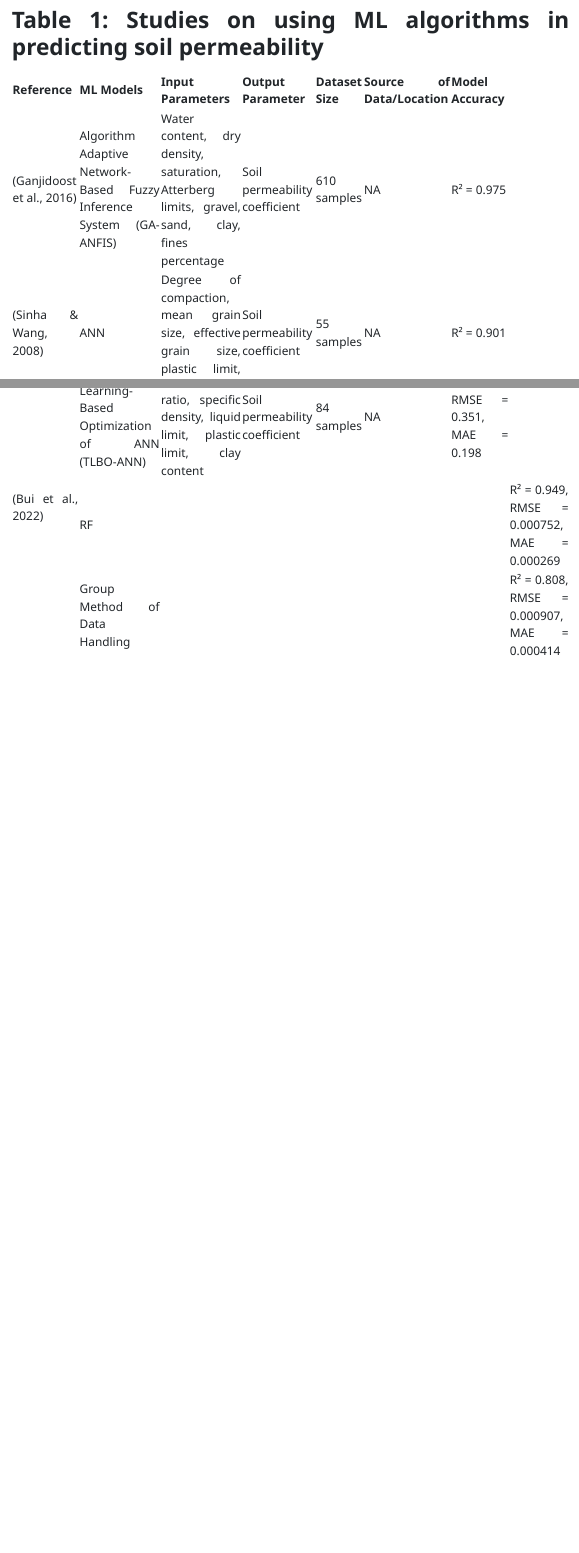
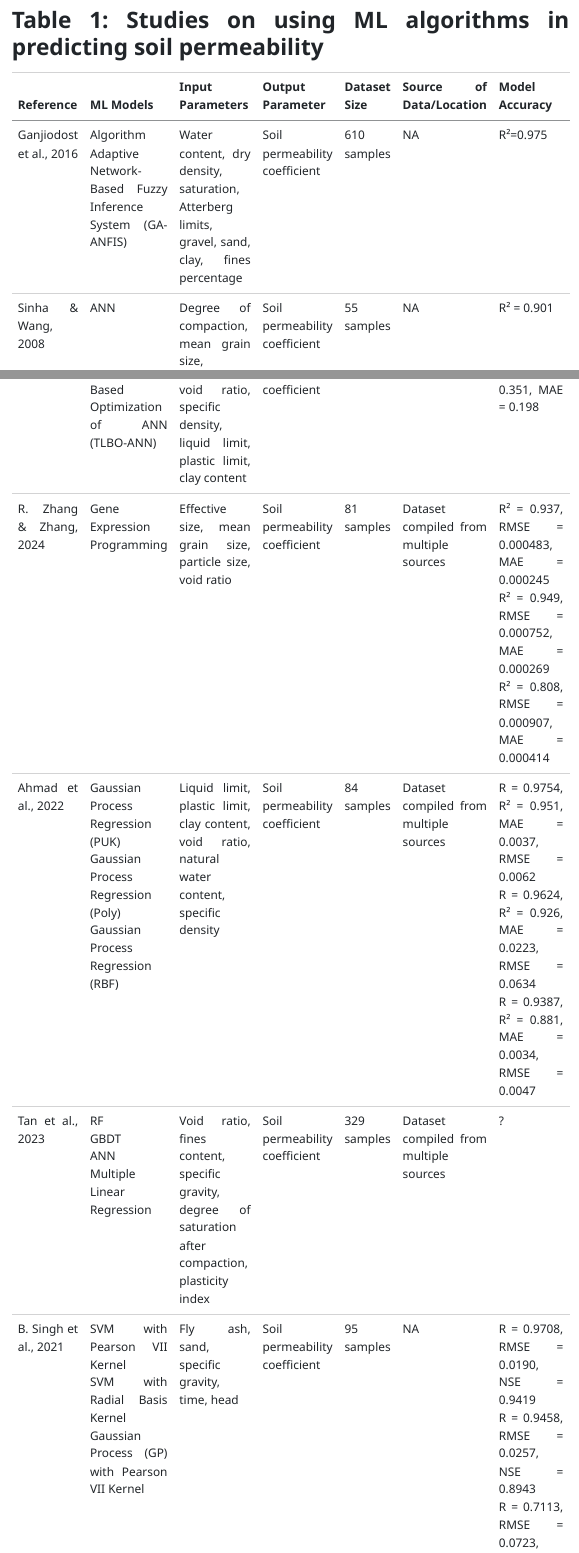
Before and after one commit to Sahand1997/Project_Report, a Quarto document (index.qmd): the page in a window 1100 px wide, from 5560 px down, and a second part further down, joined at a grey line. The pictures show the output file index.html that the author committed with the source, opened offline.

Commit message:
Add files via upload

```diff
--- a/index.qmd
+++ b/index.qmd
@@ -67,56 +67,7 @@ V. K. Singh et al. (2020) conducted a comprehensive study on soil permeability p
 
 # Table 1: Studies on using ML algorithms in predicting soil permeability
 
-<table>
-  <thead>
-    <tr>
-      <th>Reference</th>
-      <th>ML Models</th>
-      <th>Input Parameters</th>
-      <th>Output Parameter</th>
-      <th>Dataset Size</th>
-      <th>Source of Data/Location</th>
-      <th>Model Accuracy</th>
-    </tr>
-  </thead>
-  <tbody>
-    <tr>
-      <td>(Ganjidoost et al., 2016)</td>
-      <td>Algorithm Adaptive Network-Based Fuzzy Inference System (GA-ANFIS)</td>
-      <td>Water content, dry density, saturation, Atterberg limits, gravel, sand, clay, fines percentage</td>
-      <td>Soil permeability coefficient</td>
-      <td>610 samples</td>
-      <td>NA</td>
-      <td>R² = 0.975</td>
-    </tr>
-    <tr>
-      <td>(Sinha & Wang, 2008)</td>
-      <td>ANN</td>
-      <td>Degree of compaction, mean grain size, effective grain size, plastic limit, liquid limit</td>
-      <td>Soil permeability coefficient</td>
-      <td>55 samples</td>
-      <td>NA</td>
-      <td>R² = 0.901</td>
-    </tr>
-    <tr>
-      <td rowspan="3">(Bui et al., 2022)</td>
-      <td>Teaching-Learning-Based Optimization of ANN (TLBO-ANN)</td>
-      <td>Water content, void ratio, specific density, liquid limit, plastic limit, clay content</td>
-      <td>Soil permeability coefficient</td>
-      <td>84 samples</td>
-      <td>NA</td>
-      <td>R = 0.905, RMSE = 0.351, MAE = 0.198</td>
-    </tr>
-    <tr>
-      <td>RF</td>
-      <td colspan="5"></td>
-      <td>R² = 0.949, RMSE = 0.000752, MAE = 0.000269</td>
-    </tr>
-    <tr>
-      <td>Group Method of Data Handling</td>
-      <td colspan="5"></td>
-      <td>R² = 0.808, RMSE = 0.000907, MAE = 0.000414</td>
-    </tr>
-    <!-- Add more rows following this pattern -->
-  </tbody>
-</table>
+| Reference                  | ML Models                                            | Input Parameters                                                                 | Output Parameter            | Dataset Size | Source of Data/Location             | Model Accuracy                                                                                                                                     |
+|----------------------------|-----------------------------------------------------|----------------------------------------------------------------------------------|-----------------------------|--------------|-------------------------------------|----------------------------------------------------------------------------------------------------------------------------------------------------|
+| Ganjiodost et al., 2016    | Algorithm Adaptive Network-Based Fuzzy Inference System (GA-ANFIS) | Water content, dry density, saturation, Atterberg limits, gravel, sand, clay, fines percentage | Soil permeability coefficient | 610 samples  | NA                                  | R²=0.975                                                                                                                                          |
+| Sinha & Wang, 2008         | ANN                                                 | Degree of compaction, mean grain size, effective grain size, plastic limit, liquid limit | Soil permeability coefficient | 55 samples   | NA                                  | R² = 0.901                                                                                                                                         |
@@ -122,0 +75,4 @@ V. K. Singh et al. (2020) conducted a comprehensive study on soil permeability p
+| R. Zhang & Zhang, 2024     | Gene Expression Programming                         | Effective size, mean grain size, particle size, void ratio                       | Soil permeability coefficient | 81 samples   | Dataset compiled from multiple sources | R² = 0.937, RMSE = 0.000483, MAE = 0.000245<br>R² = 0.949, RMSE = 0.000752, MAE = 0.000269<br>R² = 0.808, RMSE = 0.000907, MAE = 0.000414          |
+| Ahmad et al., 2022         | Gaussian Process Regression (PUK)<br>Gaussian Process Regression (Poly)<br>Gaussian Process Regression (RBF) | Liquid limit, plastic limit, clay content, void ratio, natural water content, specific density | Soil permeability coefficient | 84 samples   | Dataset compiled from multiple sources | R = 0.9754, R² = 0.951, MAE = 0.0037, RMSE = 0.0062<br>R = 0.9624, R² = 0.926, MAE = 0.0223, RMSE = 0.0634<br>R = 0.9387, R² = 0.881, MAE = 0.0034, RMSE = 0.0047 |
+| Tan et al., 2023           | RF<br>GBDT<br>ANN<br>Multiple Linear Regression     | Void ratio, fines content, specific gravity, degree of saturation after compaction, plasticity index | Soil permeability coefficient | 329 samples  | Dataset compiled from multiple sources | ?                                                                                                                                                  |
+| B. Singh et al., 2021      | SVM with Pearson VII Kernel<br>SVM with Radial Basis Kernel<br>Gaussian Process (GP) with Pearson VII Kernel | Fly ash, sand, specific gravity, time, head                                     | Soil permeability coefficient | 95 samples   | NA                                  | R = 0.9708, RMSE = 0.0190, NSE = 0.9419<br>R = 0.9458, RMSE = 0.0257, NSE = 0.8943<br>R = 0.7113, RMSE = 0.0723, NSE = 0.1626                     |
```
Also changed, not shown: index.html, index.qmd (1 more changed lines).
